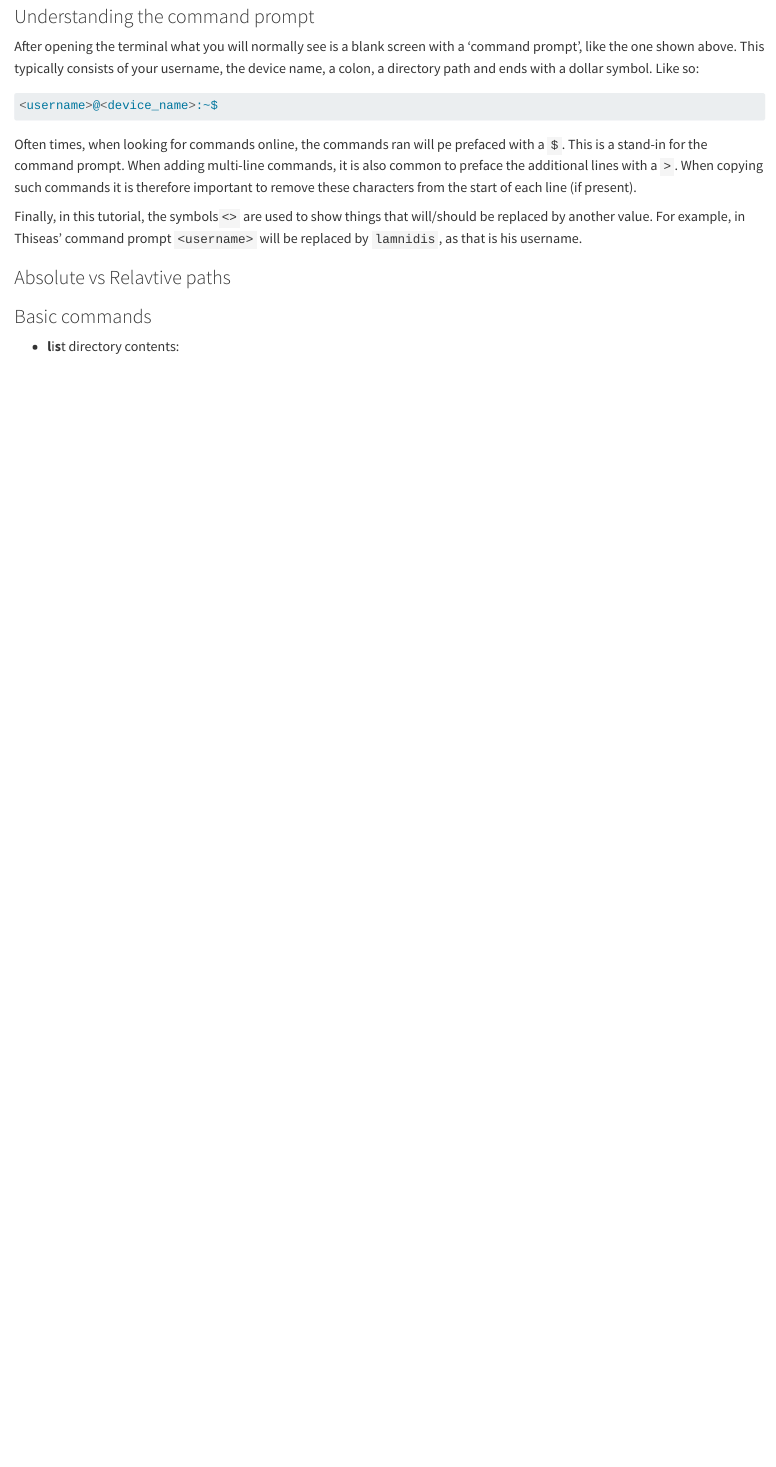
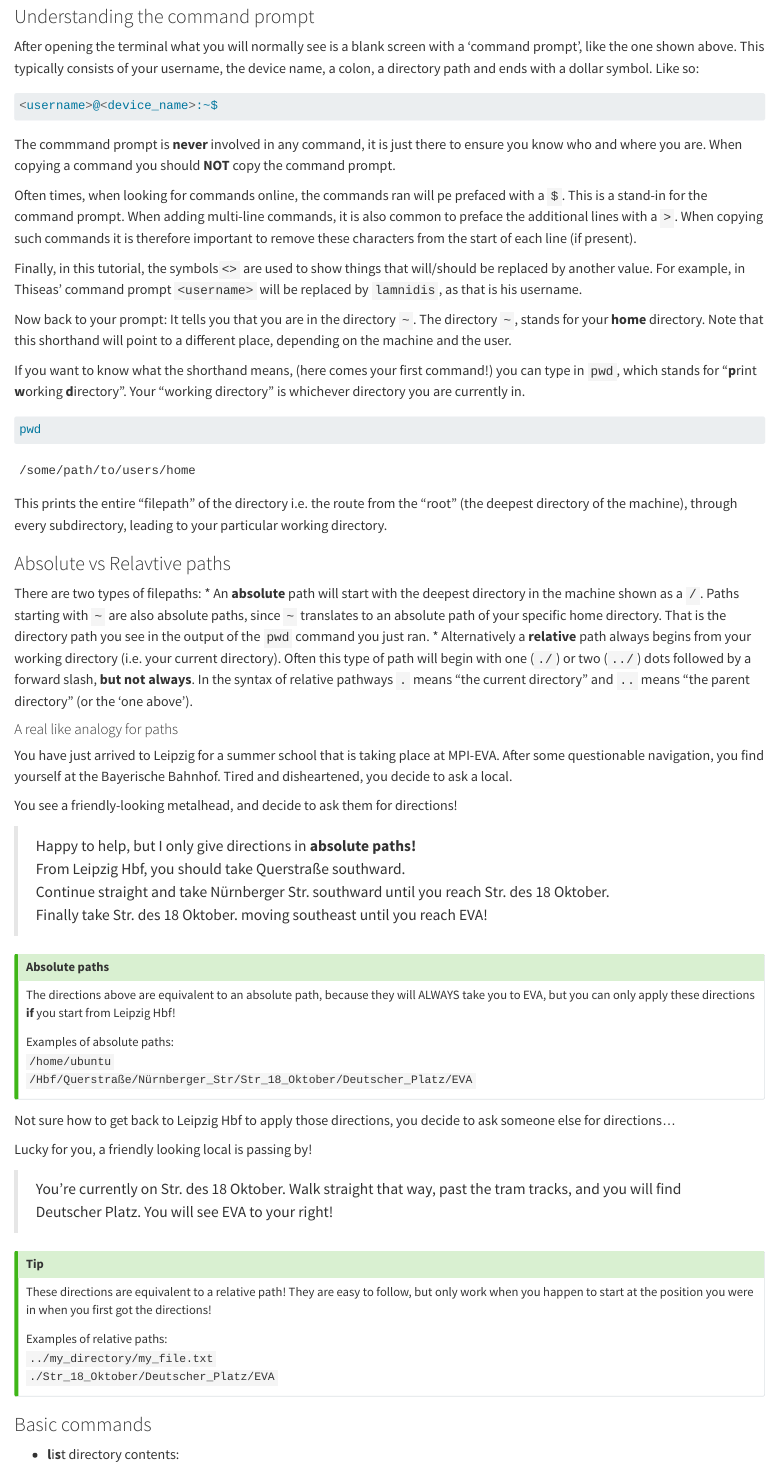
Before and after one commit to SPAAM-community/intro-to-ancient-metagenomics-book, a Quarto document (bare-bones-bash.qmd): the page in a window 1100 px wide, from 2810 px down. Rendered offline with R 4.5, knitr and Pandoc in place of Quarto, with nearby package versions.

Commit message:
Add Paths. edit command prompt

````diff
--- a/bare-bones-bash.qmd
+++ b/bare-bones-bash.qmd
@@ -111,6 +111,10 @@ symbol. Like so:
 <username>@<device_name>:~$
 ```
 
+The commmand prompt is **never** involved in any command, it is just there
+to ensure you know who and where you are. When copying a
+command you should **NOT** copy the command prompt.
+
 Often times, when looking for commands online, the commands ran will pe prefaced
 with a `$`. This is a stand-in for the command prompt. When adding multi-line
 commands, it is also common to preface the additional lines with a `>`. When
@@ -121,7 +125,82 @@ Finally, in this tutorial, the symbols`<>` are used to show things that
 will/should be replaced by another value. For example, in Thiseas' command
 prompt `<username>` will be replaced by `lamnidis`, as that is his username.
 
+Now back to your prompt: It tells you that you are in the directory `~`.
+The directory `~`, stands for your **home** directory. Note that this shorthand
+will point to a different place, depending on the machine and the user.
+
+If you want to know what the shorthand means, (here comes your first command!)
+you can type in `pwd`, which stands for "**p**rint **w**orking **d**irectory".
+Your "working directory" is whichever directory you are currently in.
+
+```bash
+pwd
+```
+<!--TODO Fix path-->
+```
+/some/path/to/users/home
+```
+
+This prints the entire "filepath" of the directory i.e. the route from the
+"root" (the deepest directory of the machine), through every subdirectory,
+leading to your particular working directory.
+
 ### Absolute vs Relavtive paths
+
+There are two types of filepaths:
+* An **absolute** path will start with the deepest directory in the machine
+  shown as a `/`. Paths starting with `~` are also absolute paths, since `~`
+  translates to an absolute path of your specific home directory. That is the
+  directory path you see in the output of the `pwd` command you just ran.
+* Alternatively a **relative** path always begins from your working directory
+  (i.e.   your current directory). Often this type of path will begin with one
+  (`./`) or two (`../`) dots followed by a forward slash, **but not always**. In
+  the syntax of relative pathways `.` means "the current directory" and `..`
+  means "the parent directory" (or the 'one above').
+
+#### A real like analogy for paths
+
+You have just arrived to Leipzig for a summer school that is taking place at
+MPI-EVA. After some questionable navigation, you find yourself at the Bayerische
+Bahnhof. Tired and disheartened, you decide to ask a local.
+
+You see a friendly-looking metalhead, and decide to ask them for directions!
+
+<!-- TODO add the friendly-looking metalhead -->
+
+> Happy to help, but I only give directions in **absolute paths!**
+From Leipzig Hbf, you should take Querstraße southward.
+Continue straight and take Nürnberger Str. southward until you reach Str. des
+18 Oktober.
+Finally take Str. des 18 Oktober. moving southeast until you reach EVA!
+
+:::{.callout-tip}
+## Absolute paths
+The directions above are equivalent to an absolute path, because they will
+ALWAYS take you to EVA, but you can only apply these directions **if** you
+start from Leipzig Hbf!
+
+Examples of absolute paths:
+`/home/ubuntu`
+`/Hbf/Querstraße/Nürnberger_Str/Str_18_Oktober/Deutscher_Platz/EVA`
+:::
+
+Not sure how to get back to Leipzig Hbf to apply those directions, you decide to
+ask someone else for directions...
+
+Lucky for you, a friendly looking local is passing by!
+
+<!-- TODO add friendly looking local -->
+
+> You're currently on Str. des 18 Oktober. Walk straight that way, past the tram tracks, and you will find Deutscher Platz. You will see EVA to your right!
+
+:::{.callout-tip}
+These directions are equivalent to a relative path! They are easy to follow, but only work when you happen to start at the position you were in when you first got the directions!
+
+Examples of relative paths:
+`../my_directory/my_file.txt`
+`./Str_18_Oktober/Deutscher_Platz/EVA`
+:::
 
 ### Basic commands
 
````
